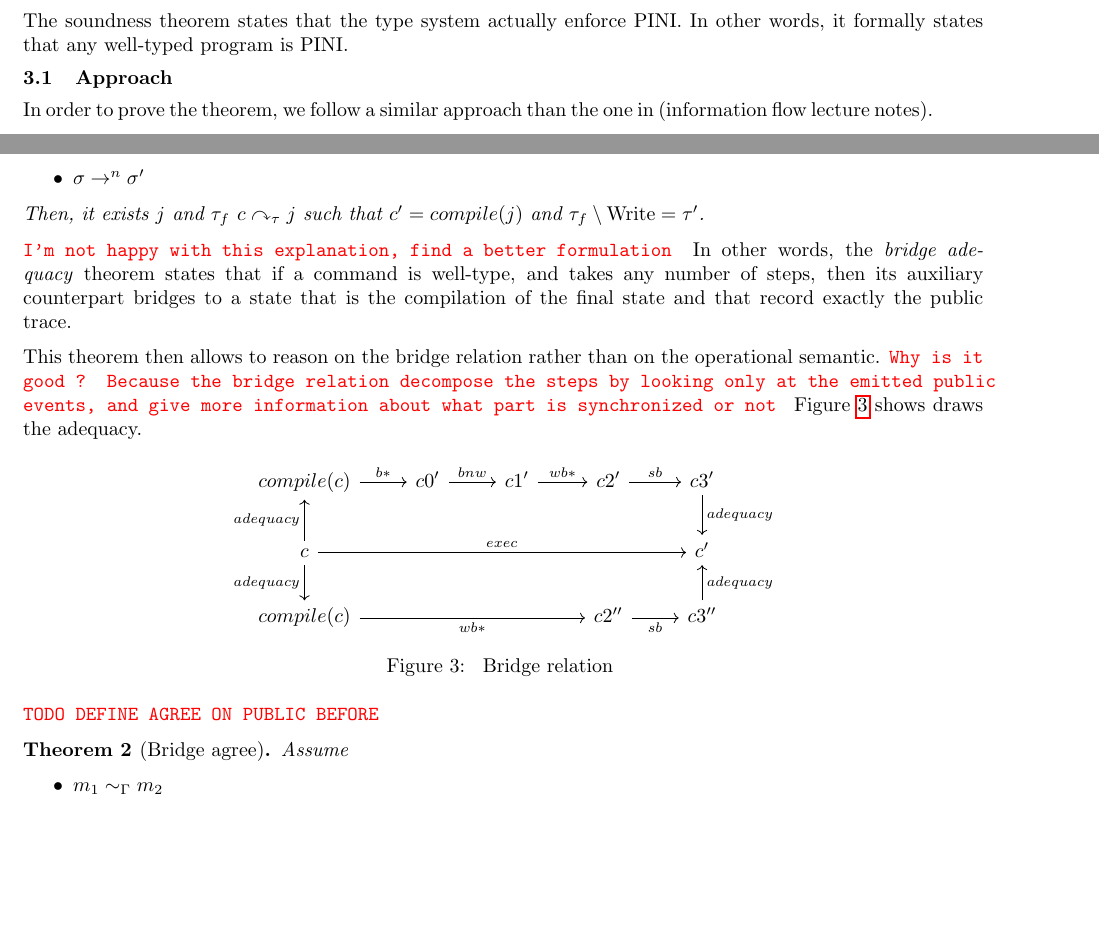
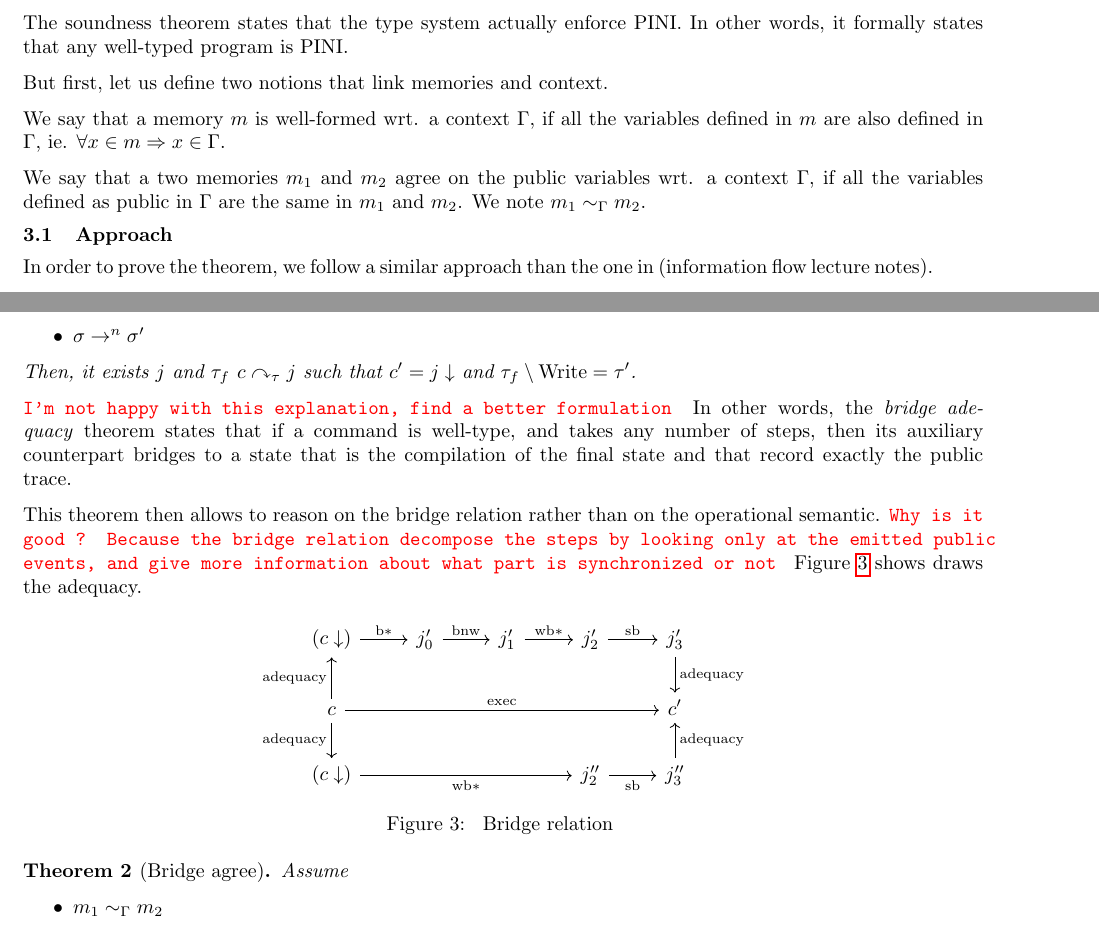
Before and after one commit to JuneRousseau/flow-sensitive-PINI, a LaTeX document (report/project_report.tex, which reads report/figures/bridge_relation.tex): two parts of pages 3 and 5 of 7, joined at a grey line, cut so that both start at the same text, the shorter picture padded with empty space. Compiled offline with pdfLaTeX; a LaTeX package or settings file that is missing is left out.

Commit message:
Better notation (compile)

```diff
--- a/report/figures/bridge_relation.tex
+++ b/report/figures/bridge_relation.tex
@@ -2,9 +2,19 @@
   \centering
 
   \begin{tikzcd}
-    compile(c) \arrow[r, "b*"]                                          & c0' \arrow[r, "bnw"] & c1' \arrow[r, "wb*"] & c2' \arrow[r, "sb"]          & c3' \arrow[d, "adequacy"]   \\
-    c \arrow[rrrr, "exec"] \arrow[u, "adequacy"] \arrow[d, "adequacy"'] &                      &                      &                        & c'                          \\
-    compile(c) \arrow[rrr, "wb*"']                                      &                      &                      & c2'' \arrow[r, "sb"'] & c3'' \arrow[u, "adequacy"']
+    (\compile{c}) \arrow[r, "\mathrm{b*}"]
+    & j_{0}' \arrow[r, "\mathrm{bnw}"]
+    & j_{1}' \arrow[r, "\mathrm{wb*}"]
+    & j_{2}' \arrow[r, "\mathrm{sb}"]
+    & j_{3}' \arrow[d, "\mathrm{adequacy}"]
+    \\
+    c \arrow[rrrr, "\mathrm{exec}"]
+    \arrow[u, "\mathrm{adequacy}"] \arrow[d, "\mathrm{adequacy}"']
+    & & & & c'
+    \\
+    (\compile{c}) \arrow[rrr, "\mathrm{wb*}"']
+    & & & j_{2}'' \arrow[r, "\mathrm{sb}"']
+    & j_{3}'' \arrow[u, "\mathrm{adequacy}"']
   \end{tikzcd}
   \caption{\label{fig:bridge_relation} Bridge relation }
 \end{figure}
--- a/report/project_report.tex
+++ b/report/project_report.tex
@@ -42,6 +42,7 @@
 \newcommand{\whilelang}{\textsc{While Lang} }
 \newcommand{\pproj}[1]{\llbracket #1 \rrbracket_{p}}
 \newcommand{\agree}[3]{#2 \sim_{#1} #3}
+\newcommand{\compile}[1]{ #1 \downarrow }
 
 \newcommand{\join}[2]{#1 \sqcup #2}
 \newcommand{\joinc}[3][\pc]{#2 \sqcup #3}
@@ -249,6 +250,15 @@ level \( \pc \), command \( c \) is safe to execute and after execution, the con
 The soundness theorem states that the type system actually enforce PINI. In other words, it
 formally states that any well-typed program is PINI.
 
+But first, let us define two notions that link memories and context.
+
+We say that a memory $m$ is well-formed wrt. a context $\ctx$, if all the variables defined in $m$
+are also defined in $\ctx$, ie. $\forall x \in m \Rightarrow x \in \ctx$.
+
+We say that a two memories $m_{1}$ and $m_{2}$ agree on the public variables wrt. a context $\ctx$,
+if all the variables defined as public in $\ctx$ are the same in $m_{1}$ and $m_{2}$. We note
+$\agree{\ctx}{m_{1}}{m_{2}}$.
+
 \subsection{Approach}%
 \label{subsec:approach}
 
@@ -455,7 +466,7 @@ We can derive two main theorems: an adequacy theorem and an agreement theorem.
    \item \( \execn{\conf}{n}{\conf'} \)
  \end{itemize}
 
-  Then, it exists $j$ and $\tau_{f}$ \( \bridge{c}{\tau}{j} \) such that $c' = compile(j)$ and $\tau_{f} \setminus \mathrm{Write} = \tau'$.
+  Then, it exists $j$ and $\tau_{f}$ \( \bridge{c}{\tau}{j} \) such that $c' = \compile{j}$ and $\tau_{f} \setminus \mathrm{Write} = \tau'$.
 \end{theorem}
 
 \instruction{I'm not happy with this explanation, find a better formulation}
@@ -471,7 +482,6 @@ Figure~\ref{fig:bridge_relation} shows draws the adequacy.
 \input{figures/bridge_relation.tex}
 
 
-\instruction{TODO DEFINE AGREE ON PUBLIC BEFORE}
 \begin{theorem}[Bridge agree]\label{thm:agree}
 
   Assume
```
Also changed, not shown: report/project_report.tex (5 more changed lines).
